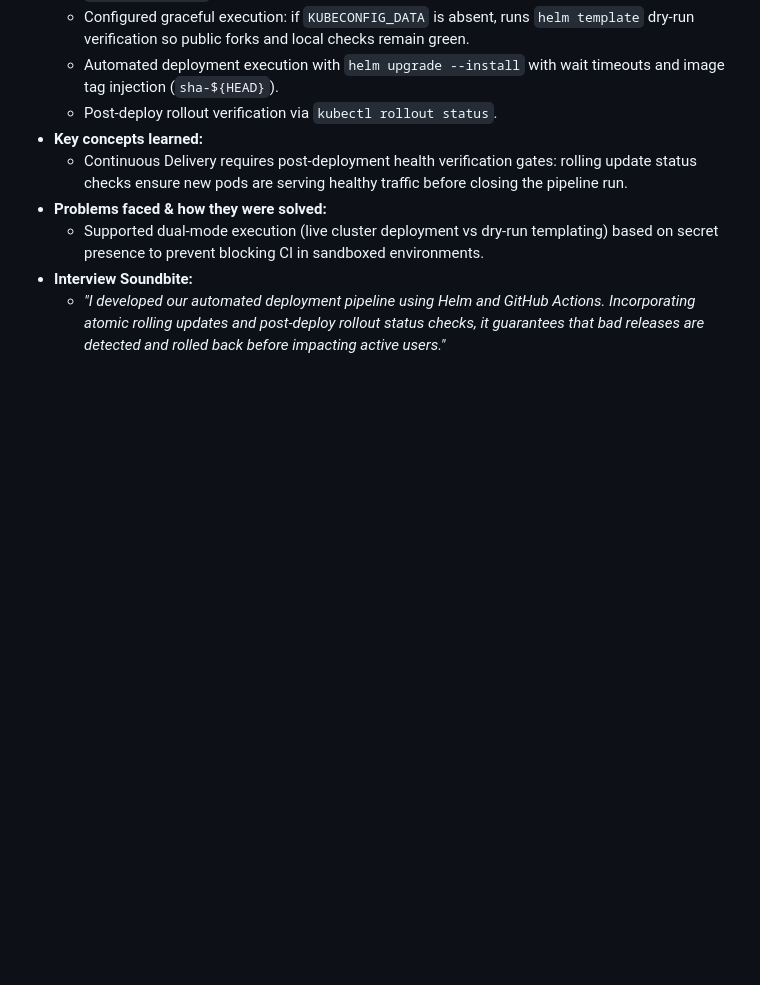
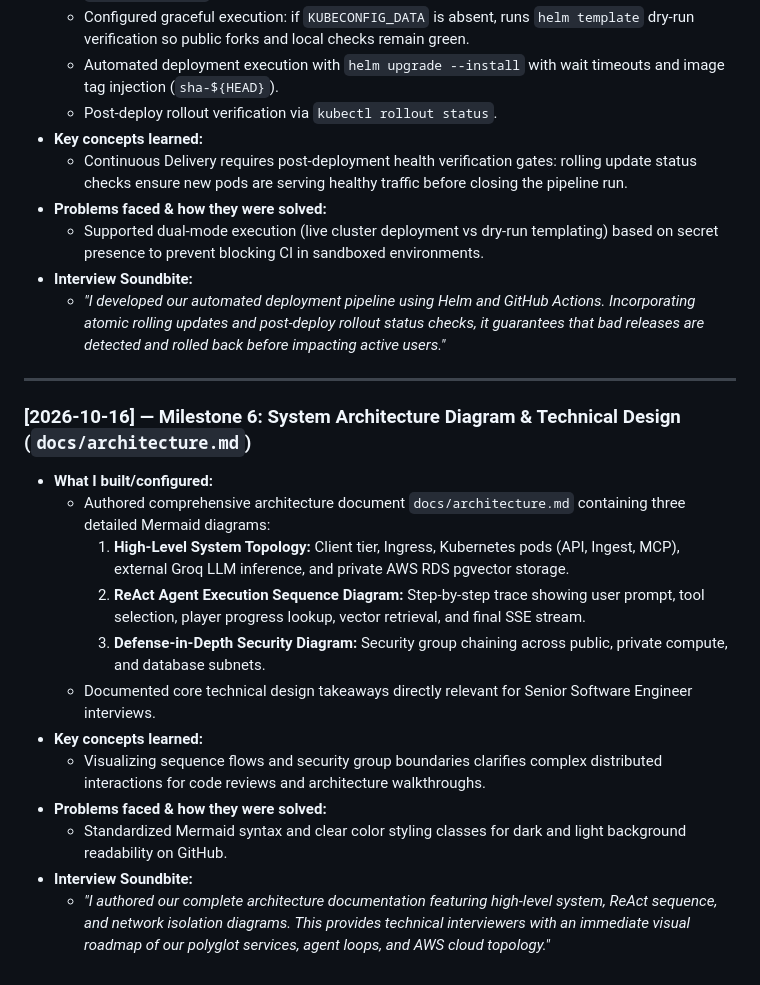
Before and after one commit to WeineOlliver/platina-ai, a Markdown page: docs/learning-log.md, the part around the change. GitHub-like rendering; blank space fills up the shorter version.

```diff
--- a/docs/learning-log.md
+++ b/docs/learning-log.md
@@ -593,3 +593,19 @@ This document tracks technical learnings, design decisions, and system design in
   - Supported dual-mode execution (live cluster deployment vs dry-run templating) based on secret presence to prevent blocking CI in sandboxed environments.
 - **Interview Soundbite:**
   - *"I developed our automated deployment pipeline using Helm and GitHub Actions. Incorporating atomic rolling updates and post-deploy rollout status checks, it guarantees that bad releases are detected and rolled back before impacting active users."*
+
+---
+
+### [2026-10-16] — Milestone 6: System Architecture Diagram & Technical Design (`docs/architecture.md`)
+- **What I built/configured:**
+  - Authored comprehensive architecture document `docs/architecture.md` containing three detailed Mermaid diagrams:
+    1. **High-Level System Topology:** Client tier, Ingress, Kubernetes pods (API, Ingest, MCP), external Groq LLM inference, and private AWS RDS pgvector storage.
+    2. **ReAct Agent Execution Sequence Diagram:** Step-by-step trace showing user prompt, tool selection, player progress lookup, vector retrieval, and final SSE stream.
+    3. **Defense-in-Depth Security Diagram:** Security group chaining across public, private compute, and database subnets.
+  - Documented core technical design takeaways directly relevant for Senior Software Engineer interviews.
+- **Key concepts learned:**
+  - Visualizing sequence flows and security group boundaries clarifies complex distributed interactions for code reviews and architecture walkthroughs.
+- **Problems faced & how they were solved:**
+  - Standardized Mermaid syntax and clear color styling classes for dark and light background readability on GitHub.
+- **Interview Soundbite:**
+  - *"I authored our complete architecture documentation featuring high-level system, ReAct sequence, and network isolation diagrams. This provides technical interviewers with an immediate visual roadmap of our polyglot services, agent loops, and AWS cloud topology."*
```
Also changed, not shown: docs/architecture.md (added, +166 -0 lines), docs/interview-prep.md (+15 -0 lines).
